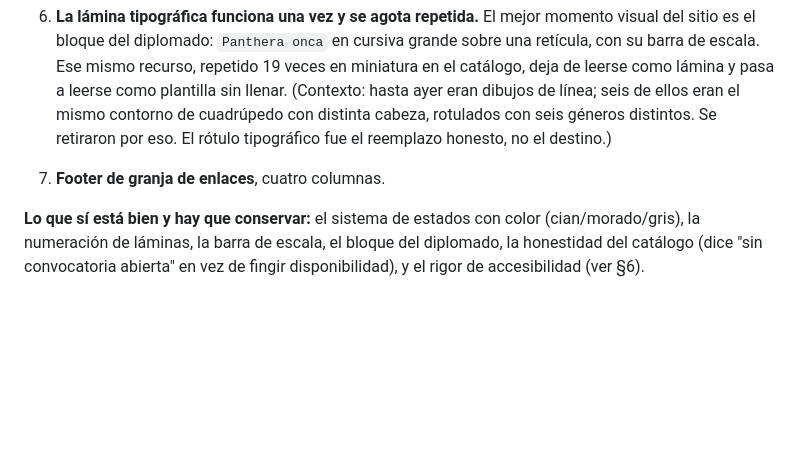
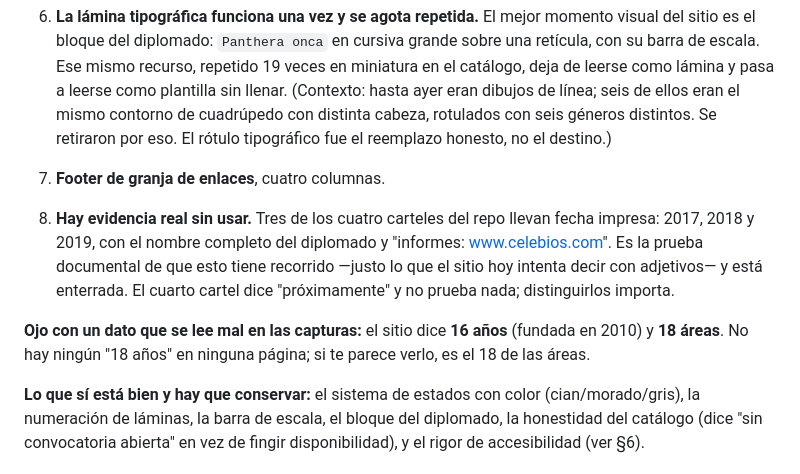
Before and after one commit to angelgs09/celebios-web, a Markdown page: docs/design/BRIEF-claude-design-2026-08-04.md, the part around one of its changes. Drawn GitHub-style; blank space fills up the shorter version.

```diff
--- a/docs/design/BRIEF-claude-design-2026-08-04.md
+++ b/docs/design/BRIEF-claude-design-2026-08-04.md
@@ -146,6 +158,17 @@ Verificado mirando las capturas, no leyendo el código.
 
 7. **Footer de granja de enlaces**, cuatro columnas.
 
+8. **Hay evidencia real sin usar.** Tres de los cuatro carteles del repo llevan
+   fecha impresa: 2017, 2018 y 2019, con el nombre completo del diplomado y
+   "informes: www.celebios.com". Es la prueba documental de que esto tiene
+   recorrido —justo lo que el sitio hoy intenta decir con adjetivos— y está
+   enterrada. El cuarto cartel dice "próximamente" y no prueba nada; distinguirlos
+   importa.
+
+**Ojo con un dato que se lee mal en las capturas:** el sitio dice **16 años** (fundada
+en 2010) y **18 áreas**. No hay ningún "18 años" en ninguna página; si te parece
+verlo, es el 18 de las áreas.
+
 **Lo que sí está bien y hay que conservar:** el sistema de estados con color
 (cian/morado/gris), la numeración de láminas, la barra de escala, el bloque del
 diplomado, la honestidad del catálogo (dice "sin convocatoria abierta" en vez de
```
Also changed, not shown: other parts of docs/design/BRIEF-claude-design-2026-08-04.md (+36 -12 lines), docs/design/INVENTARIO-IMAGENES.md (added, +94 -0 lines).
